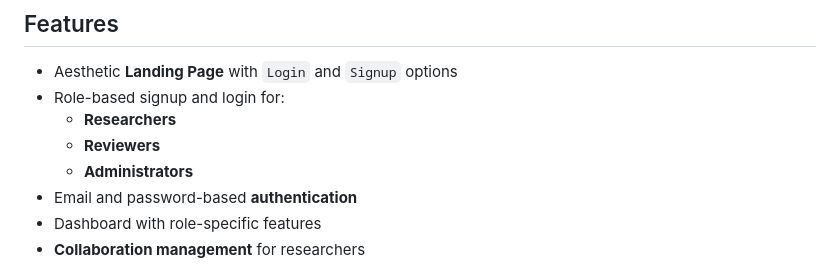
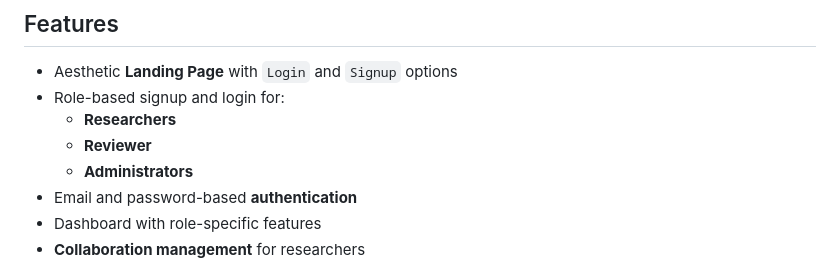
Before and after one commit to SeopaTebogo20/University-Research-Collaboration-Platform, a Markdown page: README.md, the part around the change. Drawn GitHub-style.

```diff
--- a/README.md
+++ b/README.md
@@ -42,7 +42,7 @@ This is a Node.js Express-based web application designed for universities to str
 - Aesthetic **Landing Page** with `Login` and `Signup` options
 - Role-based signup and login for:
   - **Researchers**
-  - **Reviewers**
+  - **Reviewer**
   - **Administrators**
 - Email and password-based **authentication**
 - Dashboard with role-specific features
```
